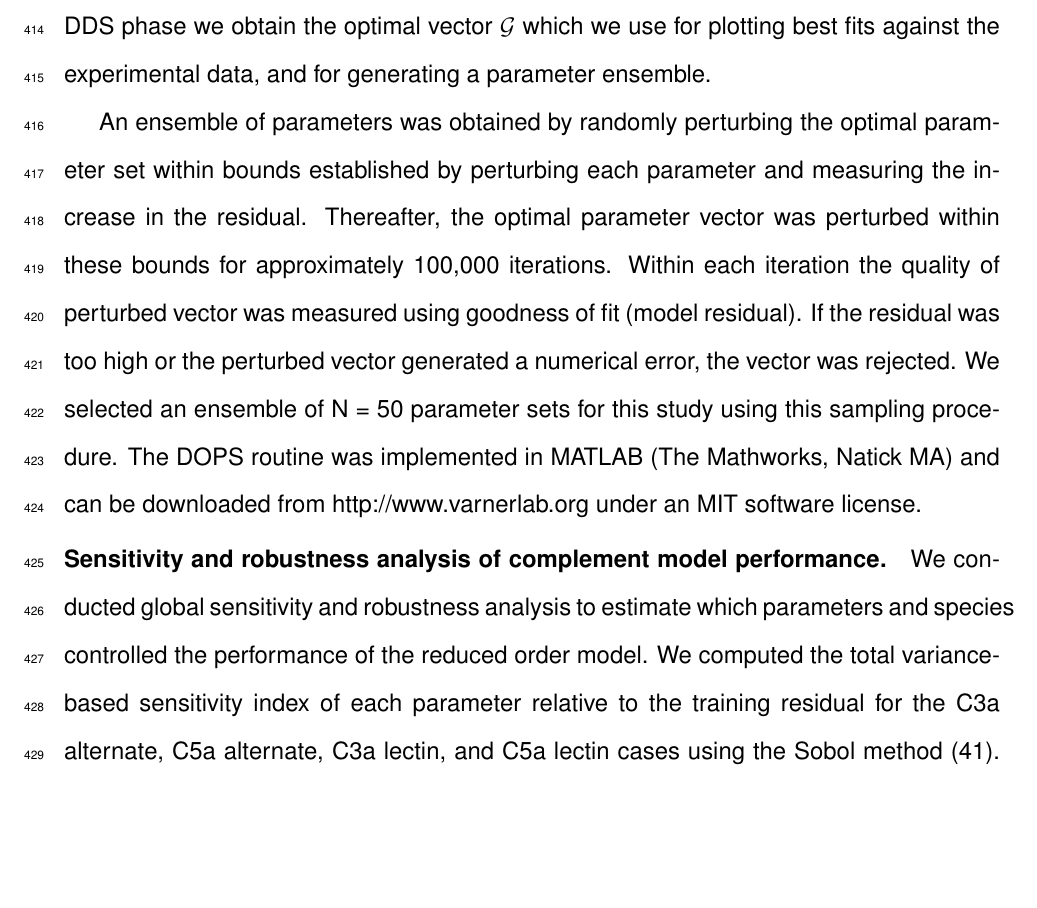
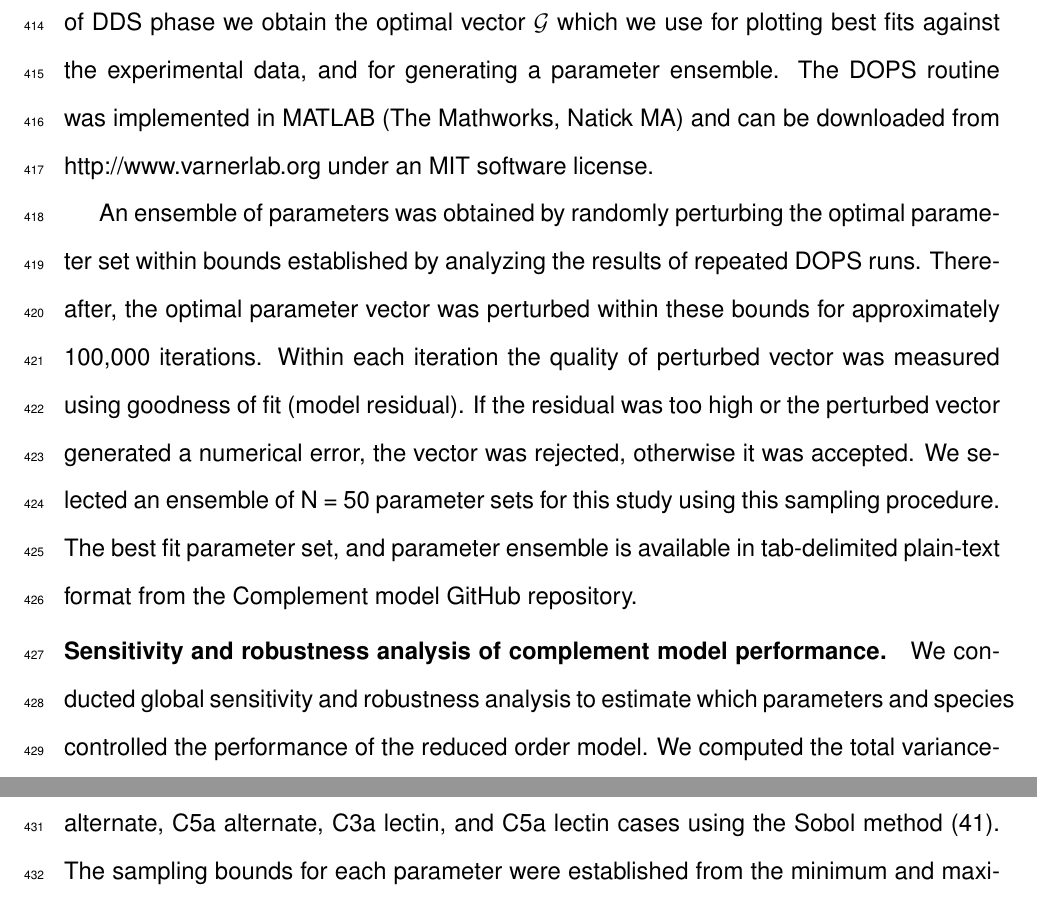
Before and after one commit to varnerlab/Complement_Manuscript_Repository, a LaTeX document (Paper_v4.tex): part of page 21 of 35 before the commit and two parts of pages 21 and 22 of 35 after it, the two joined at a grey line, cut so that both start at the same text, the shorter picture padded with empty space. Compiled offline with pdfLaTeX.

Commit message:
Small changes

```diff
--- a/Paper_v4.tex
+++ b/Paper_v4.tex
@@ -565,13 +565,15 @@ and $\sigma$ denotes the perturbation amplitude:
 \end{equation}
 where ${R}$ is the scalar perturbation size parameter, $\mathbf{p}^U$ and $\mathbf{p}^L$ are ($\mathcal{K}\times{1}$) vectors that represent the maximum and minimum bounds on each dimension. The set $\mathbf{J}$ was constructed using a monotonically decreasing probability function $\mathcal{P}_{i}$ that represents a threshold for determining whether a specific dimension $j$ was perturbed or not. DDS updates are greedy; $\mathcal{G}_{new}$ becomes the new solution vector only if it is better than $\mathcal{G}$.
 At the end of DDS phase we obtain the optimal vector  $\mathcal{G}$ which we use for plotting best fits against the experimental data, and for generating a parameter ensemble.
+The DOPS routine was implemented in MATLAB (The Mathworks, Natick MA) and can be downloaded from http://www.varnerlab.org under an MIT software license.
 
-An ensemble of parameters was obtained by randomly perturbing the optimal parameter set within bounds established by perturbing each parameter and measuring the increase in the residual.
+An ensemble of parameters was obtained by randomly perturbing the optimal parameter set within bounds established by analyzing the results of repeated DOPS runs.
 Thereafter, the optimal parameter vector was perturbed within these bounds for approximately 100,000 iterations.
 Within each iteration the quality of perturbed vector was measured using goodness of fit (model residual).
-If the residual was too high or the perturbed vector generated a numerical error, the vector was rejected.
+If the residual was too high or the perturbed vector generated a numerical error, the vector was rejected, otherwise it was accepted.
 We selected an ensemble of N = 50 parameter sets for this study using this sampling procedure.
-The DOPS routine was implemented in MATLAB (The Mathworks, Natick MA) and can be downloaded from http://www.varnerlab.org under an MIT software license.
+The best fit parameter set, and parameter ensemble is available in tab-delimited plain-text format from the Complement model GitHub repository.
+
 
 %From each of these local points, a globally best error is identified. Both the local and global error
 %are then used to update the parameter estimates of each particle using the rules:
```
Also changed, not shown: Paper_v4.tex (1 more changed lines).
